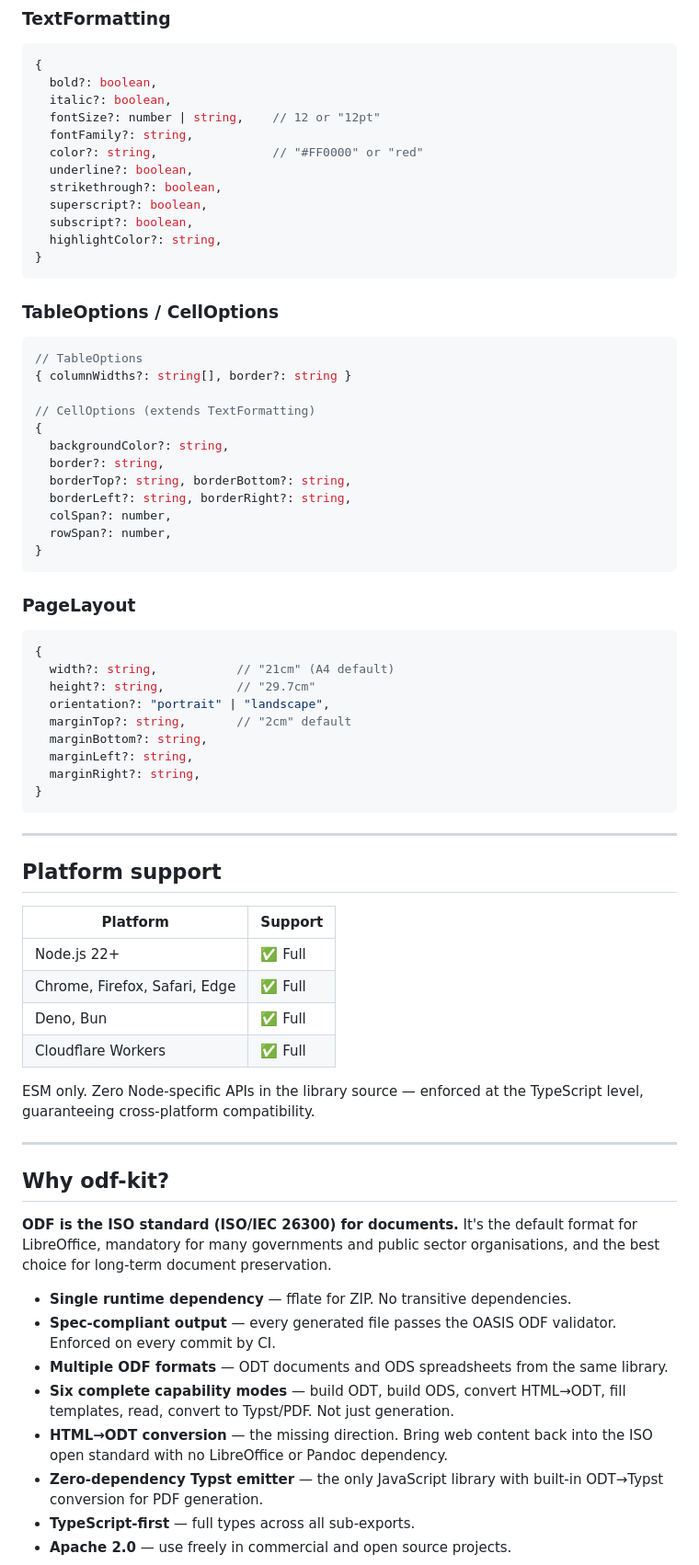
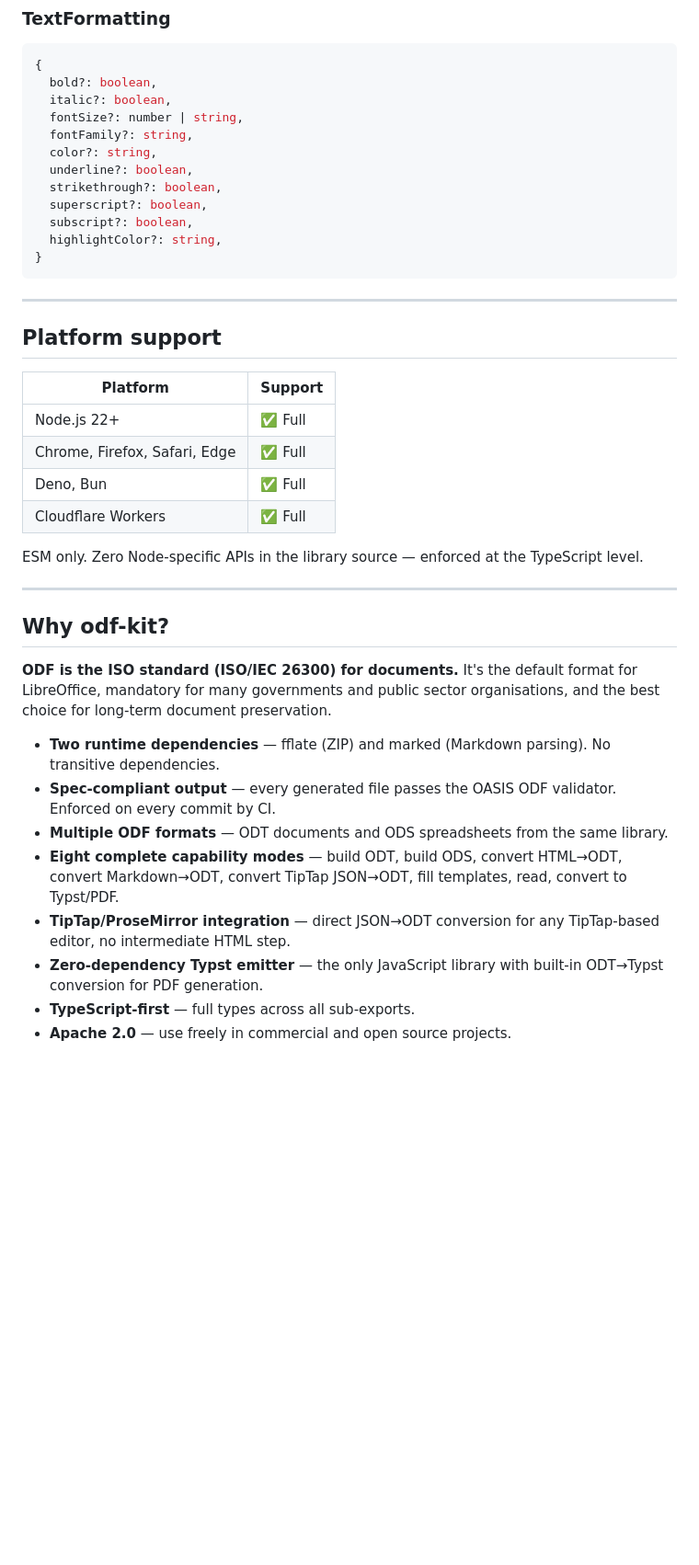
Before and after one commit to GitHubNewbie0/odf-kit, a Markdown page: README.md, the part around one of its changes. Shown at 92% size. Rendered like a GitHub page; blank space fills up the shorter version.

````diff
--- a/README.md
+++ b/README.md
@@ -710,45 +649,14 @@ function modelToTypst(model: OdtDocumentModel, options?: TypstEmitOptions): stri
 {
   bold?: boolean,
   italic?: boolean,
-  fontSize?: number | string,    // 12 or "12pt"
+  fontSize?: number | string,
   fontFamily?: string,
-  color?: string,                // "#FF0000" or "red"
+  color?: string,
   underline?: boolean,
   strikethrough?: boolean,
   superscript?: boolean,
   subscript?: boolean,
   highlightColor?: string,
-}
-```
-
-### TableOptions / CellOptions
-
-```typescript
-// TableOptions
-{ columnWidths?: string[], border?: string }
-
-// CellOptions (extends TextFormatting)
-{
-  backgroundColor?: string,
-  border?: string,
-  borderTop?: string, borderBottom?: string,
-  borderLeft?: string, borderRight?: string,
-  colSpan?: number,
-  rowSpan?: number,
-}
-```
-
-### PageLayout
-
-```typescript
-{
-  width?: string,           // "21cm" (A4 default)
-  height?: string,          // "29.7cm"
-  orientation?: "portrait" | "landscape",
-  marginTop?: string,       // "2cm" default
-  marginBottom?: string,
-  marginLeft?: string,
-  marginRight?: string,
 }
 ```
 
@@ -763,7 +671,7 @@ function modelToTypst(model: OdtDocumentModel, options?: TypstEmitOptions): stri
 | Deno, Bun | ✅ Full |
 | Cloudflare Workers | ✅ Full |
 
-ESM only. Zero Node-specific APIs in the library source — enforced at the TypeScript level, guaranteeing cross-platform compatibility.
+ESM only. Zero Node-specific APIs in the library source — enforced at the TypeScript level.
 
 ---
 
@@ -771,11 +679,11 @@ ESM only. Zero Node-specific APIs in the library source — enforced at the Type
 
 **ODF is the ISO standard (ISO/IEC 26300) for documents.** It's the default format for LibreOffice, mandatory for many governments and public sector organisations, and the best choice for long-term document preservation.
 
-- **Single runtime dependency** — fflate for ZIP. No transitive dependencies.
+- **Two runtime dependencies** — fflate (ZIP) and marked (Markdown parsing). No transitive dependencies.
 - **Spec-compliant output** — every generated file passes the OASIS ODF validator. Enforced on every commit by CI.
 - **Multiple ODF formats** — ODT documents and ODS spreadsheets from the same library.
-- **Six complete capability modes** — build ODT, build ODS, convert HTML→ODT, fill templates, read, convert to Typst/PDF. Not just generation.
-- **HTML→ODT conversion** — the missing direction. Bring web content back into the ISO open standard with no LibreOffice or Pandoc dependency.
+- **Eight complete capability modes** — build ODT, build ODS, convert HTML→ODT, convert Markdown→ODT, convert TipTap JSON→ODT, fill templates, read, convert to Typst/PDF.
+- **TipTap/ProseMirror integration** — direct JSON→ODT conversion for any TipTap-based editor, no intermediate HTML step.
 - **Zero-dependency Typst emitter** — the only JavaScript library with built-in ODT→Typst conversion for PDF generation.
 - **TypeScript-first** — full types across all sub-exports.
 - **Apache 2.0** — use freely in commercial and open source projects.
````
Also changed, not shown: other parts of README.md (+171 -245 lines), CHANGELOG.md (+14 -0 lines).
